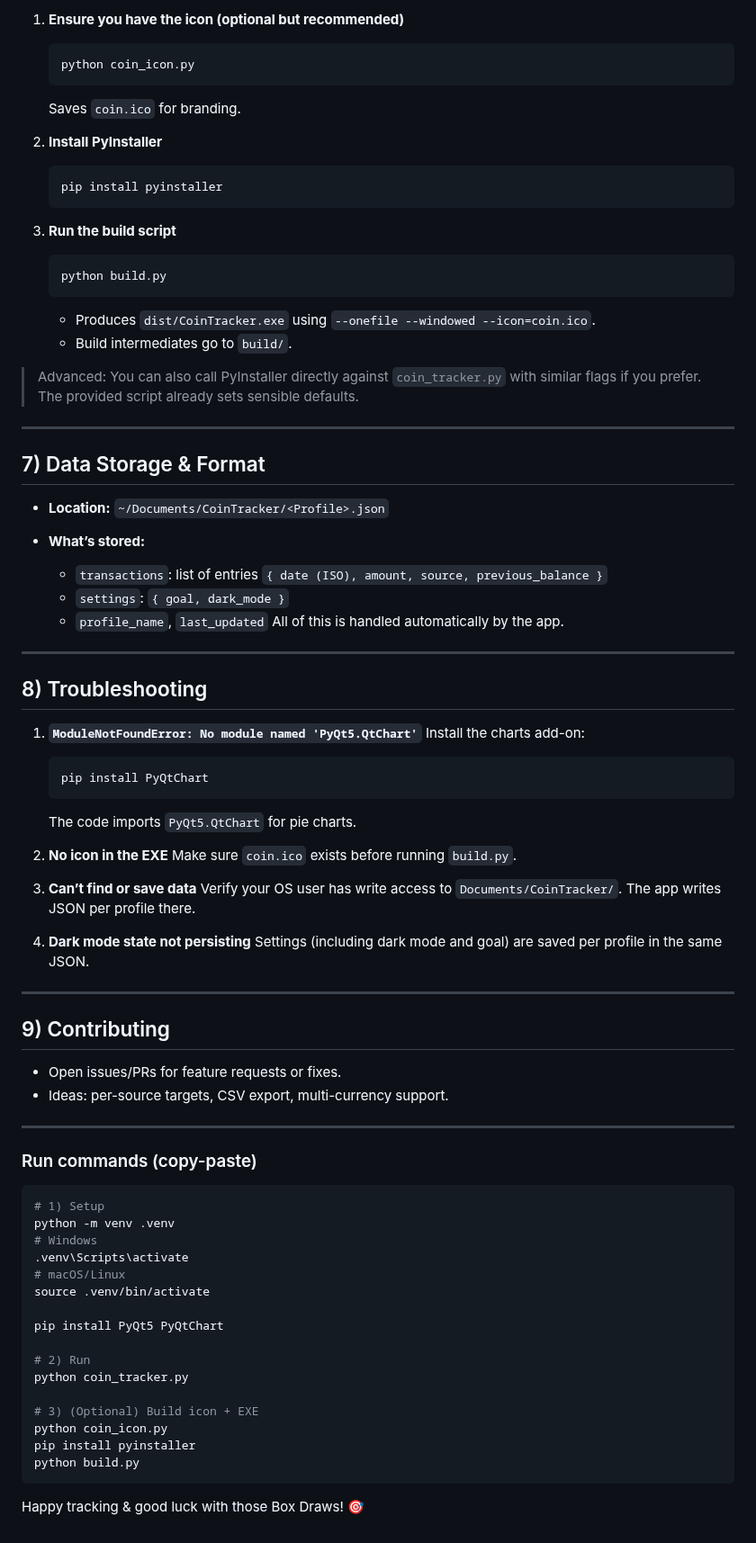
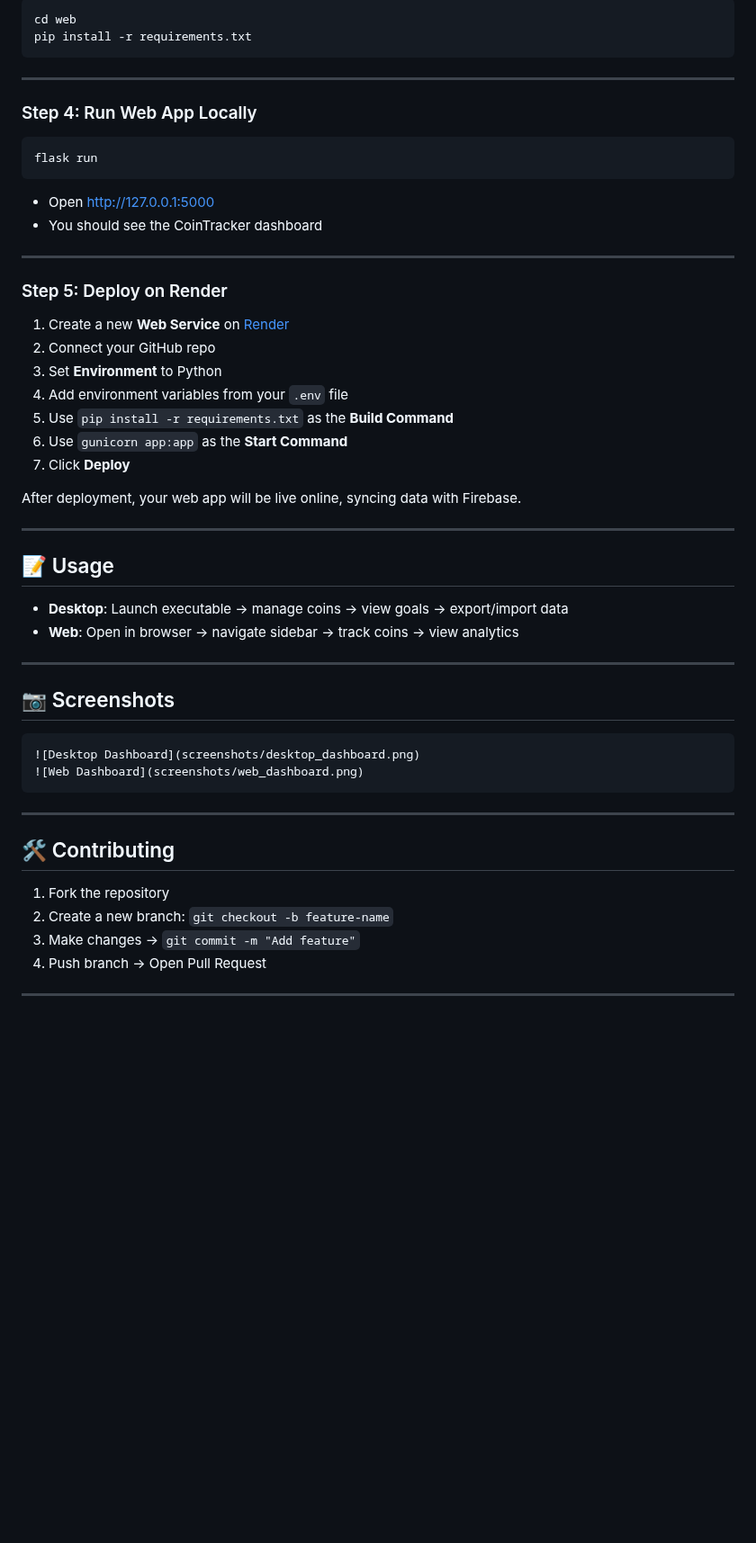
Before and after one commit to ifti136/Coin-Tracker, a Markdown page: README.md, the part around one of its changes. Shown at 90% size. GitHub-like rendering; blank space fills up the shorter version.

````diff
--- a/README.md
+++ b/README.md
@@ -150,86 +117,51 @@ pyinstaller
 
-1. **Ensure you have the icon (optional but recommended)**
-
-   ```bash
-   python coin_icon.py
-   ```
-
-   Saves `coin.ico` for branding.&#x20;
-2. **Install PyInstaller**
-
-   ```bash
-   pip install pyinstaller
-   ```
-3. **Run the build script**
-
-   ```bash
-   python build.py
-   ```
-
-   * Produces `dist/CoinTracker.exe` using `--onefile --windowed --icon=coin.ico`.
-   * Build intermediates go to `build/`.&#x20;
-
-> Advanced: You can also call PyInstaller directly against `coin_tracker.py` with similar flags if you prefer. The provided script already sets sensible defaults.&#x20;
+    cd web
+    pip install -r requirements.txt
 
 ---
 
-## 7) Data Storage & Format
+### Step 4: Run Web App Locally
 
-* **Location:** `~/Documents/CoinTracker/<Profile>.json`
-* **What’s stored:**
+    flask run
 
-  * `transactions`: list of entries `{ date (ISO), amount, source, previous_balance }`
-  * `settings`: `{ goal, dark_mode }`
-  * `profile_name`, `last_updated`
-    All of this is handled automatically by the app.&#x20;
+- Open [http://127.0.0.1:5000](http://127.0.0.1:5000)
+- You should see the CoinTracker dashboard
 
 ---
 
-## 8) Troubleshooting
+### Step 5: Deploy on Render
 
-1. **`ModuleNotFoundError: No module named 'PyQt5.QtChart'`**
-   Install the charts add-on:
+1. Create a new **Web Service** on [Render](https://render.com/)
+2. Connect your GitHub repo
+3. Set **Environment** to Python
+4. Add environment variables from your `.env` file
+5. Use `pip install -r requirements.txt` as the **Build Command**
+6. Use `gunicorn app:app` as the **Start Command**
+7. Click **Deploy**
 
-   ```bash
-   pip install PyQtChart
-   ```
-
-   The code imports `PyQt5.QtChart` for pie charts.&#x20;
-2. **No icon in the EXE**
-   Make sure `coin.ico` exists before running `build.py`.&#x20;
-3. **Can’t find or save data**
-   Verify your OS user has write access to `Documents/CoinTracker/`. The app writes JSON per profile there.&#x20;
-4. **Dark mode state not persisting**
-   Settings (including dark mode and goal) are saved per profile in the same JSON.&#x20;
+After deployment, your web app will be live online, syncing data with Firebase.
 
 ---
 
-## 9) Contributing
+## 📝 Usage
 
-* Open issues/PRs for feature requests or fixes.
-* Ideas: per-source targets, CSV export, multi-currency support.
+- **Desktop**: Launch executable → manage coins → view goals → export/import data
+- **Web**: Open in browser → navigate sidebar → track coins → view analytics
 
 ---
 
-### Run commands (copy-paste)
+## 📷 Screenshots
 
-```bash
-# 1) Setup
-python -m venv .venv
-# Windows
-.venv\Scripts\activate
-# macOS/Linux
-source .venv/bin/activate
+    ![Desktop Dashboard](screenshots/desktop_dashboard.png)
+    ![Web Dashboard](screenshots/web_dashboard.png)
 
-pip install PyQt5 PyQtChart
+---
 
-# 2) Run
-python coin_tracker.py
+## 🛠️ Contributing
 
-# 3) (Optional) Build icon + EXE
-python coin_icon.py
-pip install pyinstaller
-python build.py
-```
+1. Fork the repository
+2. Create a new branch: `git checkout -b feature-name`
+3. Make changes → `git commit -m "Add feature"`
+4. Push branch → Open Pull Request
 
-Happy tracking & good luck with those Box Draws! 🎯
+---
````
Also changed, not shown: other parts of README.md (+82 -115 lines).
